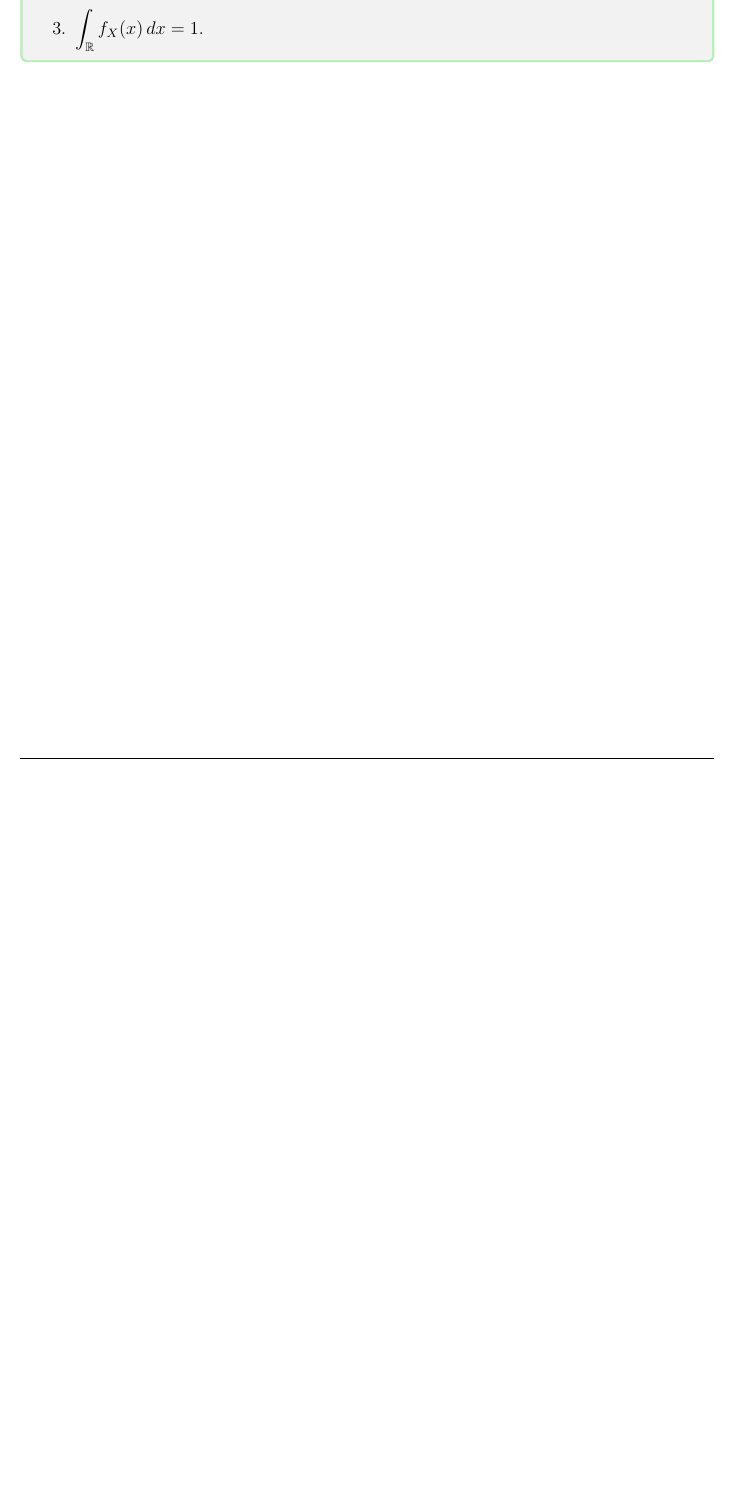
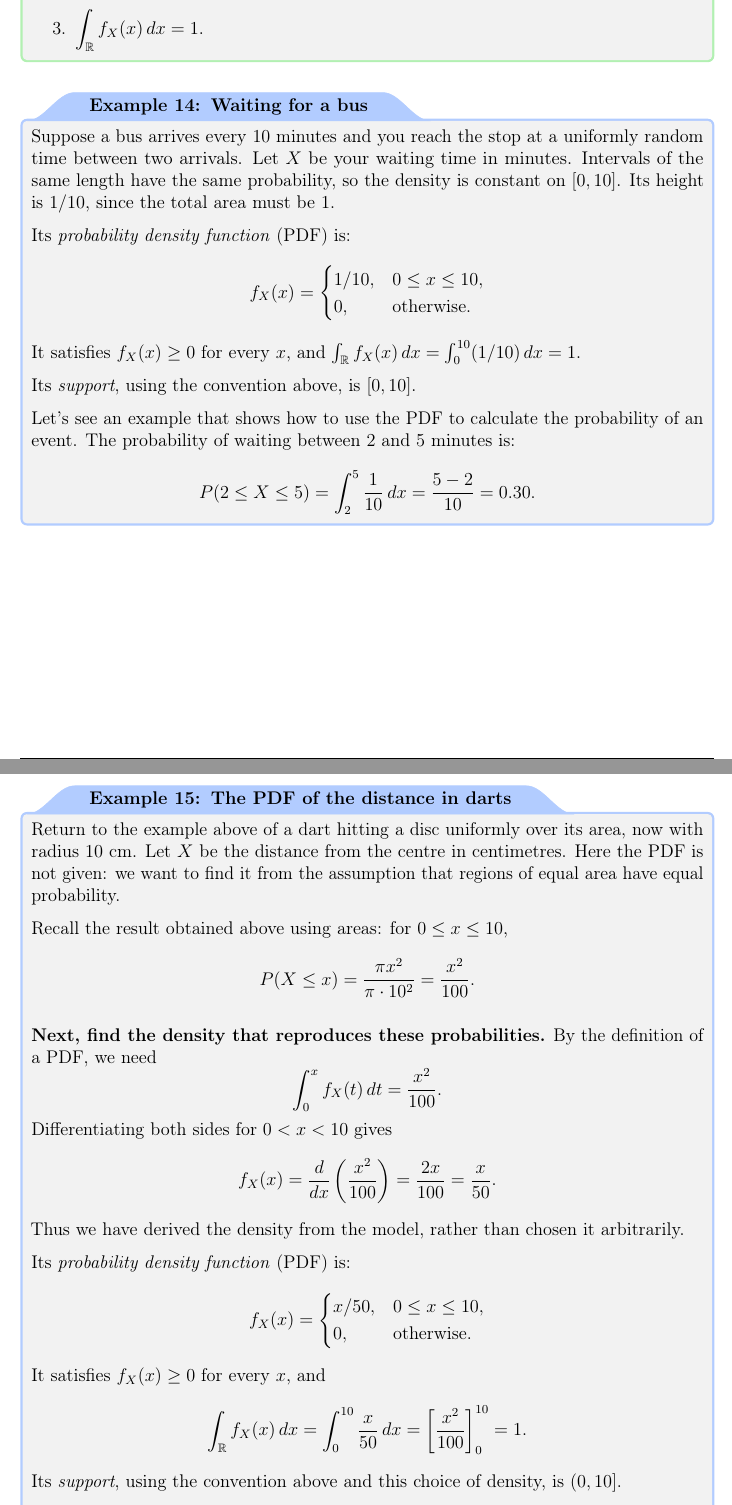
Before and after one commit to teoang/msc-data-science, a LaTeX thesis (First year/First semester/Fundamentals of Statistical Learning/Fundamentals_of_Statistical_Learning_Notes.tex): part of page 25 of 25 before the commit and two parts of pages 25 and 26 of 26 after it, the two joined at a grey line, cut so that both start at the same text, the shorter picture padded with empty space. The pictures show the PDF file First year/First semester/Fundamentals of Statistical Learning/Fundamentals_of_Statistical_Learning_Notes.pdf that the author committed with the source.

Commit message:
Add PDF examples for bus waiting times and darts

```diff
--- a/First year/First semester/Fundamentals of Statistical Learning/Fundamentals_of_Statistical_Learning_Notes.tex
+++ b/First year/First semester/Fundamentals of Statistical Learning/Fundamentals_of_Statistical_Learning_Notes.tex
@@ -1061,3 +1061,80 @@ function} (PDF), such that, for every $a\leq b$,
 \end{enumerate}
 \end{frameddefn}
 
+\Needspace{22\baselineskip}
+\begin{framedexample}{Waiting for a bus}
+Suppose a bus arrives every $10$ minutes and you reach the stop
+at a uniformly random time between two arrivals. Let $X$ be your
+waiting time in minutes. Intervals of the same length have the
+same probability, so the density is constant on $[0,10]$.
+Its height is $1/10$, since the total area must be $1$.
+
+Its \emph{probability density function} (PDF) is:
+\[
+  f_X(x)=
+  \begin{cases}
+    1/10, & 0\leq x\leq10,\\
+    0, & \text{otherwise}.
+  \end{cases}
+\]
+It satisfies $f_X(x)\geq0$ for every $x$, and
+$\int_{\mathbb R}f_X(x)\,dx=\int_0^{10}(1/10)\,dx=1$.
+
+Its \emph{support}, using the convention above, is $[0,10]$.
+
+Let's see an example that shows how to use the PDF to calculate
+the probability of an event. The probability of waiting between
+$2$ and $5$ minutes is:
+\[
+  P(2\leq X\leq5)=\int_2^5\frac1{10}\,dx
+    =\frac{5-2}{10}=0.30.
+\]
+\end{framedexample}
+
+\Needspace{25\baselineskip}
+\begin{framedexample}{The PDF of the distance in darts}
+Return to the example above of a dart hitting a disc uniformly over
+its area, now with radius $10$ cm. Let $X$ be the distance from the centre in centimetres.
+Here the PDF is not given: we want to find it from the assumption
+that regions of equal area have equal probability.
+
+Recall the result obtained above using areas: for $0\leq x\leq10$,
+\[
+  P(X\leq x)=\frac{\pi x^2}{\pi\cdot10^2}=\frac{x^2}{100}.
+\]
+
+\textbf{Next, find the density that reproduces these probabilities.}
+By the definition of a PDF, we need
+\[
+  \int_0^x f_X(t)\,dt=\frac{x^2}{100}.
+\]
+Differentiating both sides for $0<x<10$ gives
+\[
+  f_X(x)=\frac{d}{dx}\left(\frac{x^2}{100}\right)
+    =\frac{2x}{100}=\frac{x}{50}.
+\]
+Thus we have derived the density from the model, rather than
+chosen it arbitrarily.
+
+Its \emph{probability density function} (PDF) is:
+\[
+  f_X(x)=
+  \begin{cases}
+    x/50, & 0\leq x\leq10,\\
+    0, & \text{otherwise}.
+  \end{cases}
+\]
+It satisfies $f_X(x)\geq0$ for every $x$, and
+\[
+  \int_{\mathbb R}f_X(x)\,dx
+    =\int_0^{10}\frac{x}{50}\,dx
+    =\left[\frac{x^2}{100}\right]_0^{10}=1.
+\]
+Its \emph{support}, using the convention above and this choice
+of density, is $(0,10]$.
+
+Now that we have derived the PDF, we can use it, for example, to
+calculate the probability that the dart lands between $5$ and $8$ cm
+from the centre:
+\[
+  P(5\leq X\leq8)=\int_5^8\frac{x}{50}\,dx
```
Also changed, not shown: First year/First semester/Fundamentals of Statistical Learning/Fundamentals_of_Statistical_Learning_Notes.pdf, First year/First semester/Fundamentals of Statistical Learning/Fundamentals_of_Statistical_Learning_Notes.tex (9 more changed lines).
